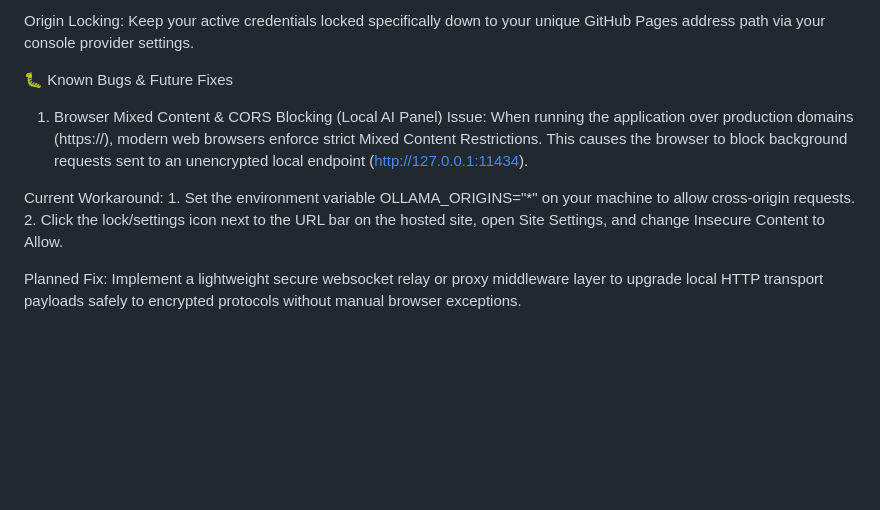
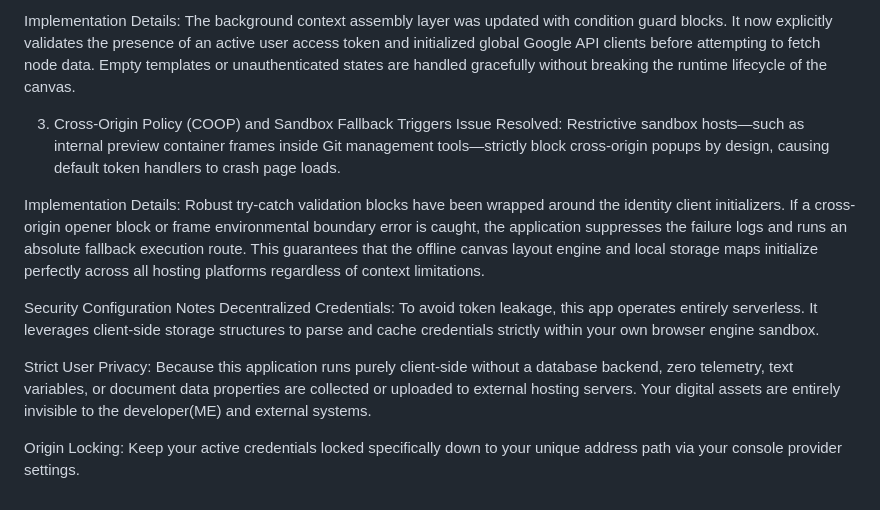
Before and after one commit to Sarveshwaran20/Orbit-Matrix, a Markdown page: README.md, the part around one of its changes. Drawn GitHub-style; blank space fills up the shorter version.

```diff
--- a/README.md
+++ b/README.md
@@ -63,11 +65,14 @@ Decentralized Credentials: To avoid token leakage, this app operates entirely se
 
-Origin Locking: Keep your active credentials locked specifically down to your unique GitHub Pages address path via your console provider settings.
+Implementation Details: The background context assembly layer was updated with condition guard blocks. It now explicitly validates the presence of an active user access token and initialized global Google API clients before attempting to fetch node data. Empty templates or unauthenticated states are handled gracefully without breaking the runtime lifecycle of the canvas.
 
-🐛 Known Bugs & Future Fixes
-1. Browser Mixed Content & CORS Blocking (Local AI Panel)
-Issue: When running the application over production domains (https://), modern web browsers enforce strict Mixed Content Restrictions. This causes the browser to block background requests sent to an unencrypted local endpoint (http://127.0.0.1:11434).
+3. Cross-Origin Policy (COOP) and Sandbox Fallback Triggers
+Issue Resolved: Restrictive sandbox hosts—such as internal preview container frames inside Git management tools—strictly block cross-origin popups by design, causing default token handlers to crash page loads.
 
-Current Workaround: 1. Set the environment variable OLLAMA_ORIGINS="*" on your machine to allow cross-origin requests.
-2. Click the lock/settings icon next to the URL bar on the hosted site, open Site Settings, and change Insecure Content to Allow.
+Implementation Details: Robust try-catch validation blocks have been wrapped around the identity client initializers. If a cross-origin opener block or frame environmental boundary error is caught, the application suppresses the failure logs and runs an absolute fallback execution route. This guarantees that the offline canvas layout engine and local storage maps initialize perfectly across all hosting platforms regardless of context limitations.
 
-Planned Fix: Implement a lightweight secure websocket relay or proxy middleware layer to upgrade local HTTP transport payloads safely to encrypted protocols without manual browser exceptions.
+Security Configuration Notes
+Decentralized Credentials: To avoid token leakage, this app operates entirely serverless. It leverages client-side storage structures to parse and cache credentials strictly within your own browser engine sandbox.
+
+Strict User Privacy: Because this application runs purely client-side without a database backend, zero telemetry, text variables, or document data properties are collected or uploaded to external hosting servers. Your digital assets are entirely invisible to the developer(ME) and external systems.
+
+Origin Locking: Keep your active credentials locked specifically down to your unique address path via your console provider settings.
```
Also changed, not shown: other parts of README.md (+37 -35 lines).
